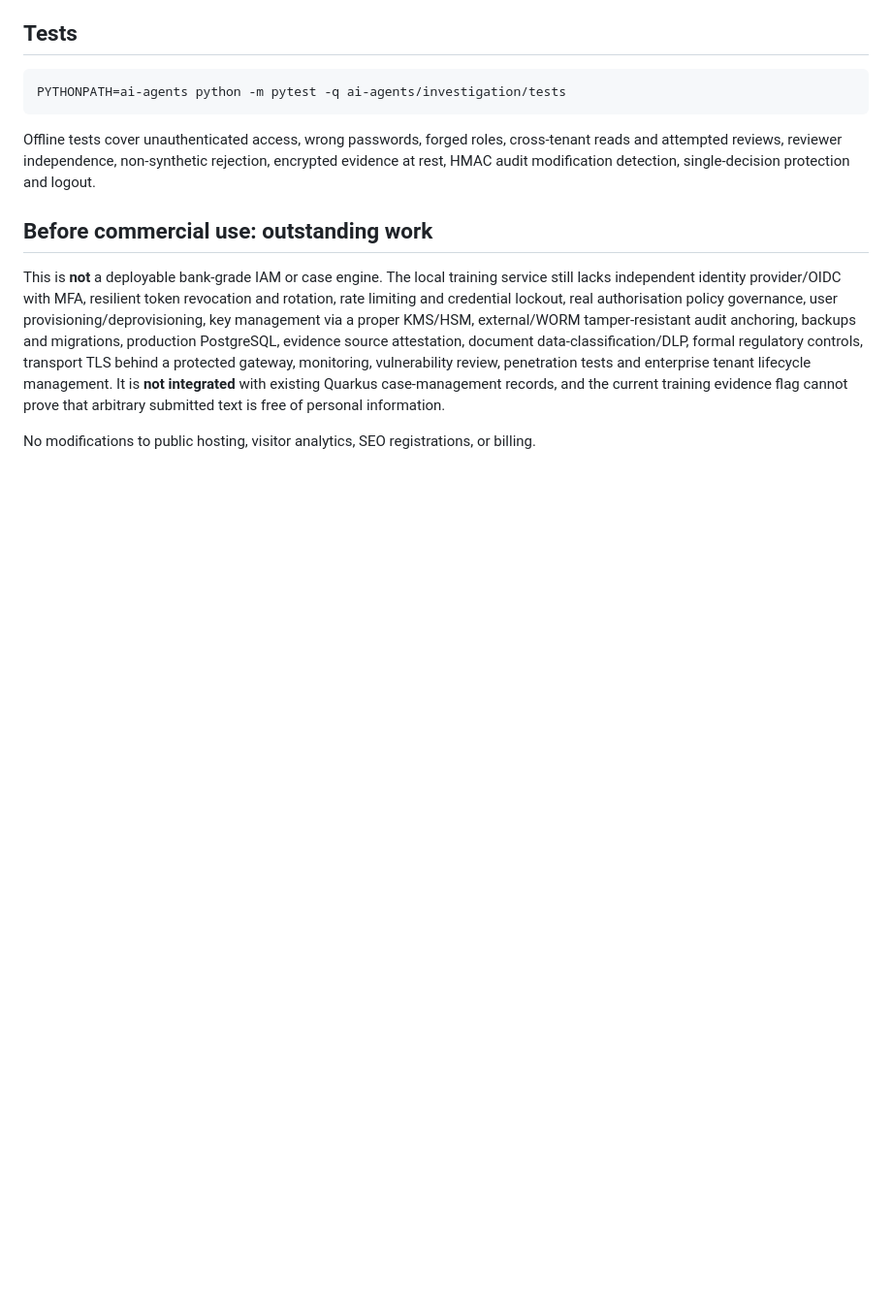
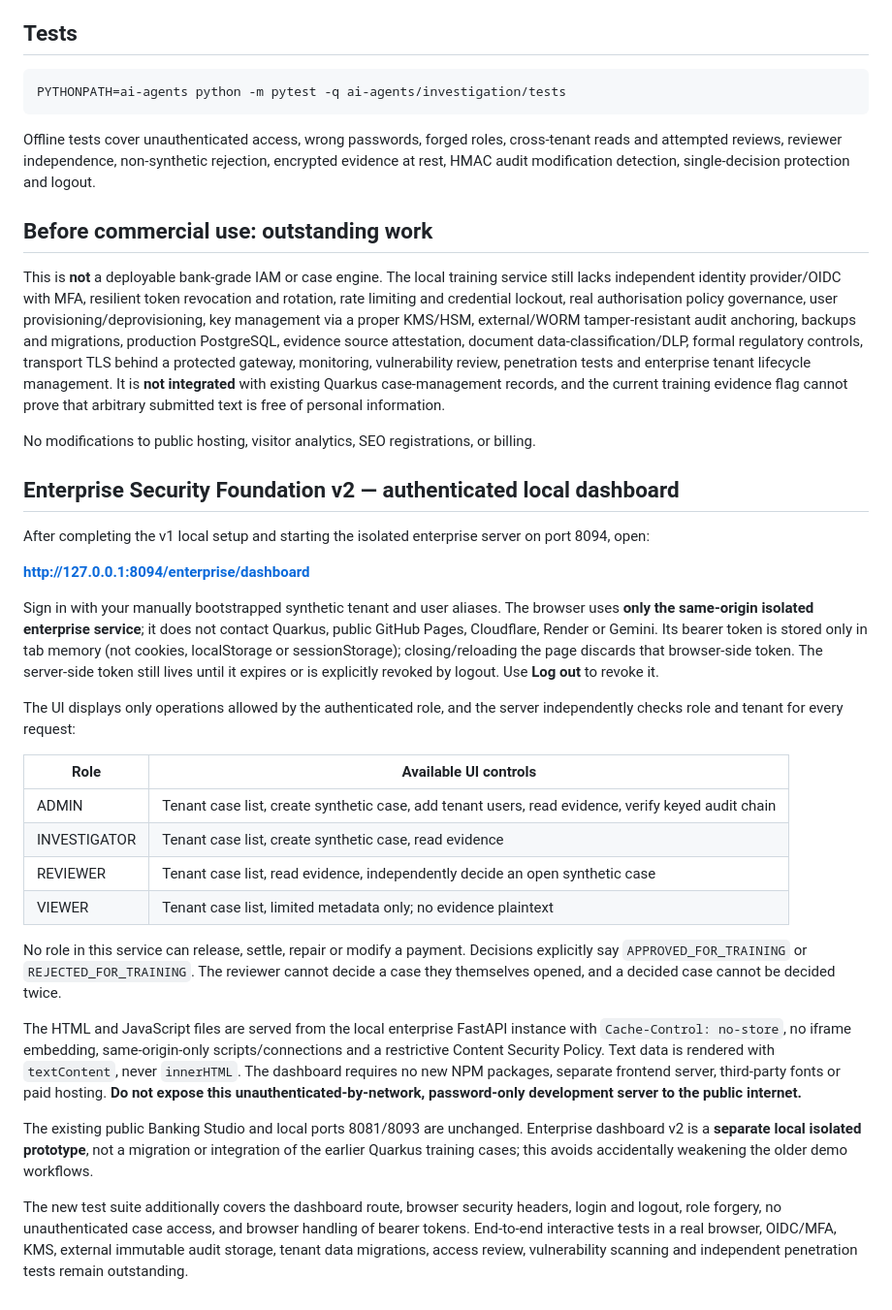
Before and after one commit to DhanapalKulanthaivel23/addressrail-ai, a Markdown page: ai-agents/investigation/ENTERPRISE_LAB.md, the part around the change. Shown at 97% size. Rendered like a GitHub page; blank space fills up the shorter version.

Commit message:
Document role-aware local enterprise dashboard and nonproduction security limits

```diff
--- a/ai-agents/investigation/ENTERPRISE_LAB.md
+++ b/ai-agents/investigation/ENTERPRISE_LAB.md
@@ -53,3 +53,28 @@ Offline tests cover unauthenticated access, wrong passwords, forged roles, cross
 This is **not** a deployable bank-grade IAM or case engine. The local training service still lacks independent identity provider/OIDC with MFA, resilient token revocation and rotation, rate limiting and credential lockout, real authorisation policy governance, user provisioning/deprovisioning, key management via a proper KMS/HSM, external/WORM tamper-resistant audit anchoring, backups and migrations, production PostgreSQL, evidence source attestation, document data-classification/DLP, formal regulatory controls, transport TLS behind a protected gateway, monitoring, vulnerability review, penetration tests and enterprise tenant lifecycle management. It is **not integrated** with existing Quarkus case-management records, and the current training evidence flag cannot prove that arbitrary submitted text is free of personal information.
 
 No modifications to public hosting, visitor analytics, SEO registrations, or billing.
+
+## Enterprise Security Foundation v2 — authenticated local dashboard
+
+After completing the v1 local setup and starting the isolated enterprise server on port 8094, open:
+
+**http://127.0.0.1:8094/enterprise/dashboard**
+
+Sign in with your manually bootstrapped synthetic tenant and user aliases. The browser uses **only the same-origin isolated enterprise service**; it does not contact Quarkus, public GitHub Pages, Cloudflare, Render or Gemini. Its bearer token is stored only in tab memory (not cookies, localStorage or sessionStorage); closing/reloading the page discards that browser-side token. The server-side token still lives until it expires or is explicitly revoked by logout. Use **Log out** to revoke it.
+
+The UI displays only operations allowed by the authenticated role, and the server independently checks role and tenant for every request:
+
+| Role | Available UI controls |
+| --- | --- |
+| ADMIN | Tenant case list, create synthetic case, add tenant users, read evidence, verify keyed audit chain |
+| INVESTIGATOR | Tenant case list, create synthetic case, read evidence |
+| REVIEWER | Tenant case list, read evidence, independently decide an open synthetic case |
+| VIEWER | Tenant case list, limited metadata only; no evidence plaintext |
+
+No role in this service can release, settle, repair or modify a payment. Decisions explicitly say `APPROVED_FOR_TRAINING` or `REJECTED_FOR_TRAINING`. The reviewer cannot decide a case they themselves opened, and a decided case cannot be decided twice.
+
+The HTML and JavaScript files are served from the local enterprise FastAPI instance with `Cache-Control: no-store`, no iframe embedding, same-origin-only scripts/connections and a restrictive Content Security Policy. Text data is rendered with `textContent`, never `innerHTML`. The dashboard requires no new NPM packages, separate frontend server, third-party fonts or paid hosting. **Do not expose this unauthenticated-by-network, password-only development server to the public internet.**
+
+The existing public Banking Studio and local ports 8081/8093 are unchanged. Enterprise dashboard v2 is a **separate local isolated prototype**, not a migration or integration of the earlier Quarkus training cases; this avoids accidentally weakening the older demo workflows.
+
+The new test suite additionally covers the dashboard route, browser security headers, login and logout, role forgery, no unauthenticated case access, and browser handling of bearer tokens. End-to-end interactive tests in a real browser, OIDC/MFA, KMS, external immutable audit storage, tenant data migrations, access review, vulnerability scanning and independent penetration tests remain outstanding.
```
